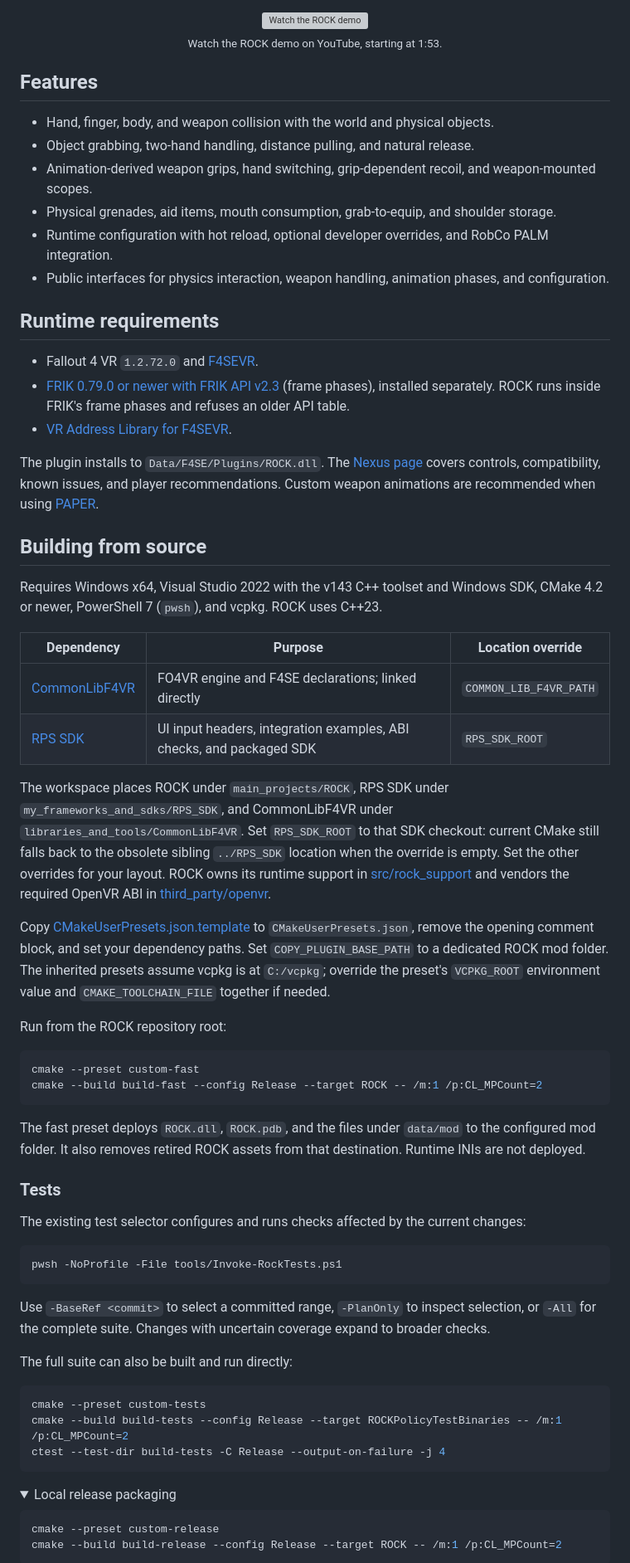
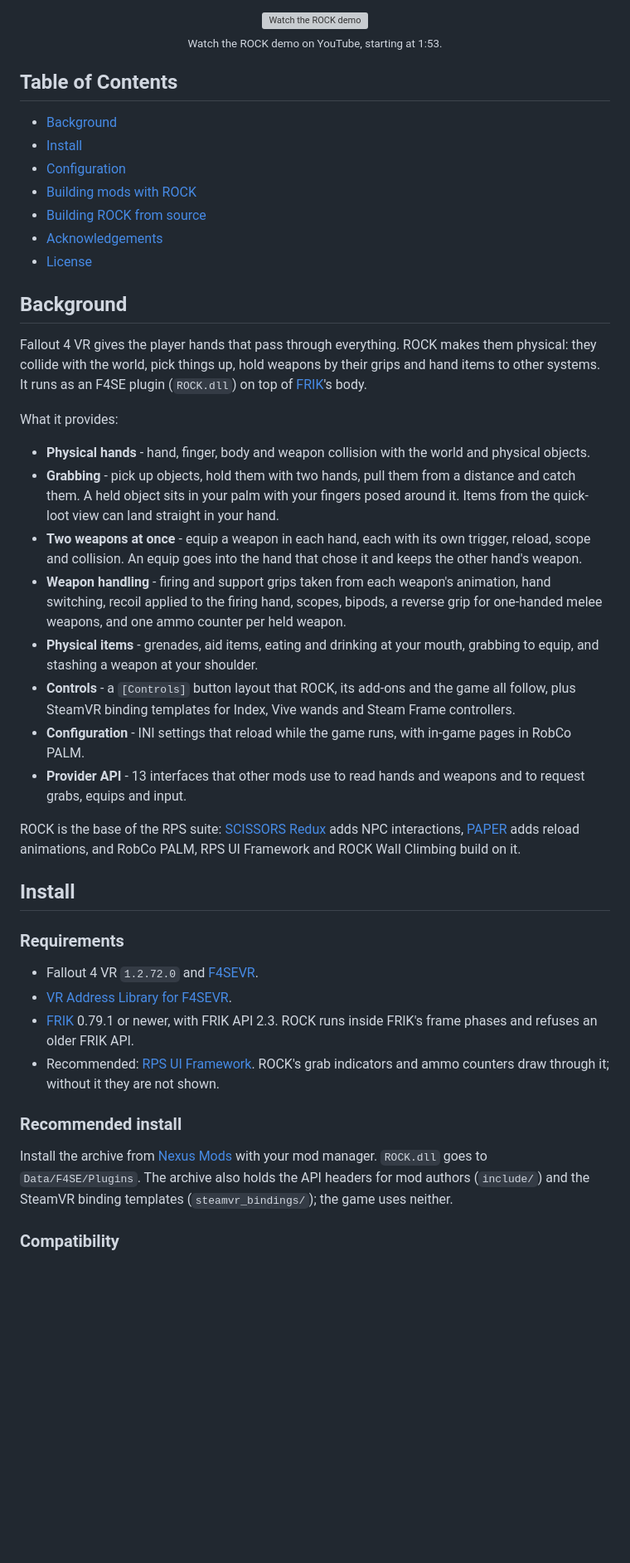
Before and after one commit to brunocatani/ROCK, a Markdown page: README.md, the part around one of its changes. Shown at 83% size. Drawn GitHub-style; folded sections open; blank space fills up the shorter version; grey boxes are pictures that could not be loaded.

Commit message:
docs/readme: rewrite for ROCK 1.0 and provider API 2.0

````diff
--- a/README.md
+++ b/README.md
@@ -14,68 +14,45 @@ Fallout 4 VR physics and interaction plugin, and the foundation of the ROCK / PA
   <sub>Watch the ROCK demo on YouTube, starting at 1:53.</sub>
 </p>
 
-## Features
+## Table of Contents
 
-- Hand, finger, body, and weapon collision with the world and physical objects.
-- Object grabbing, two-hand handling, distance pulling, and natural release.
-- Animation-derived weapon grips, hand switching, grip-dependent recoil, and weapon-mounted scopes.
-- Physical grenades, aid items, mouth consumption, grab-to-equip, and shoulder storage.
-- Runtime configuration with hot reload, optional developer overrides, and RobCo PALM integration.
-- Public interfaces for physics interaction, weapon handling, animation phases, and configuration.
+- [Background](#background)
+- [Install](#install)
+- [Configuration](#configuration)
+- [Building mods with ROCK](#building-mods-with-rock)
+- [Building ROCK from source](#building-rock-from-source)
+- [Acknowledgements](#acknowledgements)
+- [License](#license)
 
-## Runtime requirements
+## Background
+
+Fallout 4 VR gives the player hands that pass through everything. ROCK makes them physical: they collide with the world, pick things up, hold weapons by their grips and hand items to other systems. It runs as an F4SE plugin (`ROCK.dll`) on top of [FRIK](https://github.com/rollingrock/Fallout-4-VR-Body)'s body.
+
+What it provides:
+
+- **Physical hands** - hand, finger, body and weapon collision with the world and physical objects.
+- **Grabbing** - pick up objects, hold them with two hands, pull them from a distance and catch them. A held object sits in your palm with your fingers posed around it. Items from the quick-loot view can land straight in your hand.
+- **Two weapons at once** - equip a weapon in each hand, each with its own trigger, reload, scope and collision. An equip goes into the hand that chose it and keeps the other hand's weapon.
+- **Weapon handling** - firing and support grips taken from each weapon's animation, hand switching, recoil applied to the firing hand, scopes, bipods, a reverse grip for one-handed melee weapons, and one ammo counter per held weapon.
+- **Physical items** - grenades, aid items, eating and drinking at your mouth, grabbing to equip, and stashing a weapon at your shoulder.
+- **Controls** - a `[Controls]` button layout that ROCK, its add-ons and the game all follow, plus SteamVR binding templates for Index, Vive wands and Steam Frame controllers.
+- **Configuration** - INI settings that reload while the game runs, with in-game pages in RobCo PALM.
+- **Provider API** - 13 interfaces that other mods use to read hands and weapons and to request grabs, equips and input.
+
+ROCK is the base of the RPS suite: [SCISSORS Redux](https://github.com/brunocatani/SCISSORS_Redux) adds NPC interactions, [PAPER](https://github.com/brunocatani/PAPER) adds reload animations, and RobCo PALM, RPS UI Framework and ROCK Wall Climbing build on it.
+
+## Install
+
+### Requirements
 
 - Fallout 4 VR `1.2.72.0` and [F4SEVR](https://f4se.silverlock.org/).
-- [FRIK 0.79.0 or newer with FRIK API v2.3](https://www.nexusmods.com/fallout4/mods/53464) (frame phases), installed separately. ROCK runs inside FRIK's frame phases and refuses an older API table.
 - [VR Address Library for F4SEVR](https://www.nexusmods.com/fallout4/mods/64879).
+- [FRIK](https://www.nexusmods.com/fallout4/mods/53464) 0.79.1 or newer, with FRIK API 2.3. ROCK runs inside FRIK's frame phases and refuses an older FRIK API.
+- Recommended: [RPS UI Framework](https://www.nexusmods.com/fallout4/mods/108951). ROCK's grab indicators and ammo counters draw through it; without it they are not shown.
 
-The plugin installs to `Data/F4SE/Plugins/ROCK.dll`. The [Nexus page](https://www.nexusmods.com/fallout4/mods/108881) covers controls, compatibility, known issues, and player recommendations. Custom weapon animations are recommended when using [PAPER](https://github.com/brunocatani/PAPER).
+### Recommended install
 
-## Building from source
+Install the archive from [Nexus Mods](https://www.nexusmods.com/fallout4/mods/108881) with your mod manager. `ROCK.dll` goes to `Data/F4SE/Plugins`. The archive also holds the API headers for mod authors (`include/`) and the SteamVR binding templates (`steamvr_bindings/`); the game uses neither.
 
-Requires Windows x64, Visual Studio 2022 with the v143 C++ toolset and Windows SDK, CMake 4.2 or newer, PowerShell 7 (`pwsh`), and vcpkg. ROCK uses C++23.
+### Compatibility
 
-| Dependency | Purpose | Location override |
-| --- | --- | --- |
-| [CommonLibF4VR](https://github.com/ArthurHub/CommonLibF4VR) | FO4VR engine and F4SE declarations; linked directly | `COMMON_LIB_F4VR_PATH` |
-| [RPS SDK](https://github.com/brunocatani/RPS_SDK) | UI input headers, integration examples, ABI checks, and packaged SDK | `RPS_SDK_ROOT` |
-
-The workspace places ROCK under `main_projects/ROCK`, RPS SDK under `my_frameworks_and_sdks/RPS_SDK`, and CommonLibF4VR under `libraries_and_tools/CommonLibF4VR`. Set `RPS_SDK_ROOT` to that SDK checkout: current CMake still falls back to the obsolete sibling `../RPS_SDK` location when the override is empty. Set the other overrides for your layout. ROCK owns its runtime support in [src/rock_support](src/rock_support/) and vendors the required OpenVR ABI in [third_party/openvr](third_party/openvr/).
-
-Copy [CMakeUserPresets.json.template](CMakeUserPresets.json.template) to `CMakeUserPresets.json`, remove the opening comment block, and set your dependency paths. Set `COPY_PLUGIN_BASE_PATH` to a dedicated ROCK mod folder. The inherited presets assume vcpkg is at `C:/vcpkg`; override the preset's `VCPKG_ROOT` environment value and `CMAKE_TOOLCHAIN_FILE` together if needed.
-
-Run from the ROCK repository root:
-
-```powershell
-cmake --preset custom-fast
-cmake --build build-fast --config Release --target ROCK -- /m:1 /p:CL_MPCount=2
-```
-
-The fast preset deploys `ROCK.dll`, `ROCK.pdb`, and the files under `data/mod` to the configured mod folder. It also removes retired ROCK assets from that destination. Runtime INIs are not deployed.
-
-### Tests
-
-The existing test selector configures and runs checks affected by the current changes:
-
-```powershell
-pwsh -NoProfile -File tools/Invoke-RockTests.ps1
-```
-
-Use `-BaseRef <commit>` to select a committed range, `-PlanOnly` to inspect selection, or `-All` for the complete suite. Changes with uncertain coverage expand to broader checks.
-
-The full suite can also be built and run directly:
-
-```powershell
-cmake --preset custom-tests
-cmake --build build-tests --config Release --target ROCKPolicyTestBinaries -- /m:1 /p:CL_MPCount=2
-ctest --test-dir build-tests -C Release --output-on-failure -j 4
-```
-
-<details>
-<summary>Local release packaging</summary>
-
-```powershell
-cmake --preset custom-release
-cmake --build build-release --config Release --target ROCK -- /m:1 /p:CL_MPCount=2
-```
-
````
Also changed, not shown: other parts of README.md (+152 -44 lines).
